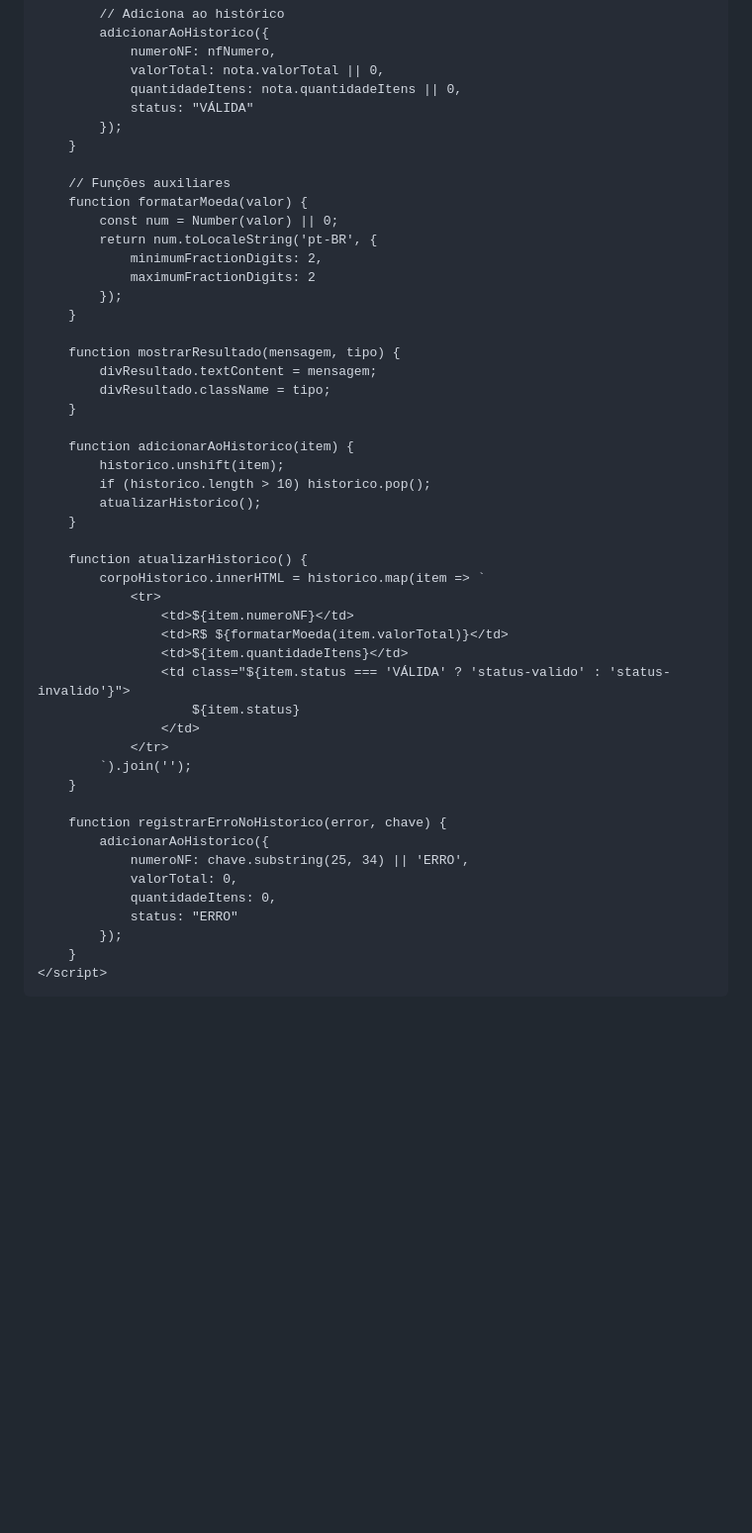
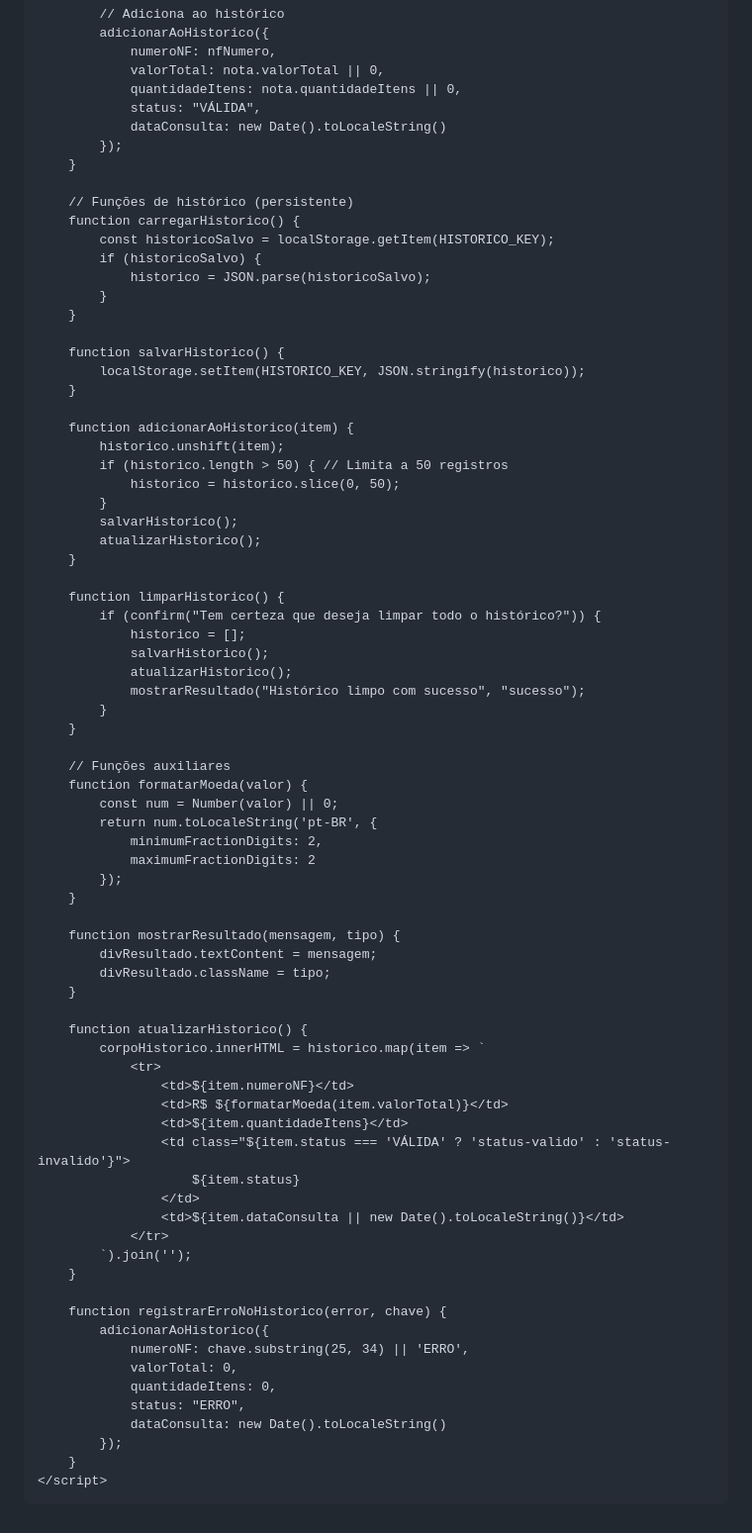
Before and after one commit to hsoperacoes/nf, a Markdown page: README.md, the part around one of its changes. Shown at 99% size. Rendered like a GitHub page; blank space fills up the shorter version.

```diff
--- a/README.md
+++ b/README.md
@@ -200,8 +220,39 @@
                 numeroNF: nfNumero,
                 valorTotal: nota.valorTotal || 0,
                 quantidadeItens: nota.quantidadeItens || 0,
-                status: "VÁLIDA"
+                status: "VÁLIDA",
+                dataConsulta: new Date().toLocaleString()
             });
+        }
+
+        // Funções de histórico (persistente)
+        function carregarHistorico() {
+            const historicoSalvo = localStorage.getItem(HISTORICO_KEY);
+            if (historicoSalvo) {
+                historico = JSON.parse(historicoSalvo);
+            }
+        }
+
+        function salvarHistorico() {
+            localStorage.setItem(HISTORICO_KEY, JSON.stringify(historico));
+        }
+
+        function adicionarAoHistorico(item) {
+            historico.unshift(item);
+            if (historico.length > 50) { // Limita a 50 registros
+                historico = historico.slice(0, 50);
+            }
+            salvarHistorico();
+            atualizarHistorico();
+        }
+
+        function limparHistorico() {
+            if (confirm("Tem certeza que deseja limpar todo o histórico?")) {
+                historico = [];
+                salvarHistorico();
+                atualizarHistorico();
+                mostrarResultado("Histórico limpo com sucesso", "sucesso");
+            }
         }
 
         // Funções auxiliares
@@ -218,12 +269,6 @@
             divResultado.className = tipo;
         }
 
-        function adicionarAoHistorico(item) {
-            historico.unshift(item);
-            if (historico.length > 10) historico.pop();
-            atualizarHistorico();
-        }
-
         function atualizarHistorico() {
             corpoHistorico.innerHTML = historico.map(item => `
                 <tr>
@@ -233,6 +278,7 @@
                     <td class="${item.status === 'VÁLIDA' ? 'status-valido' : 'status-invalido'}">
                         ${item.status}
                     </td>
+                    <td>${item.dataConsulta || new Date().toLocaleString()}</td>
                 </tr>
             `).join('');
         }
@@ -242,7 +288,8 @@
                 numeroNF: chave.substring(25, 34) || 'ERRO',
                 valorTotal: 0,
                 quantidadeItens: 0,
-                status: "ERRO"
+                status: "ERRO",
+                dataConsulta: new Date().toLocaleString()
             });
         }
     </script>
```
Also changed, not shown: other parts of README.md (+21 -1 lines).
